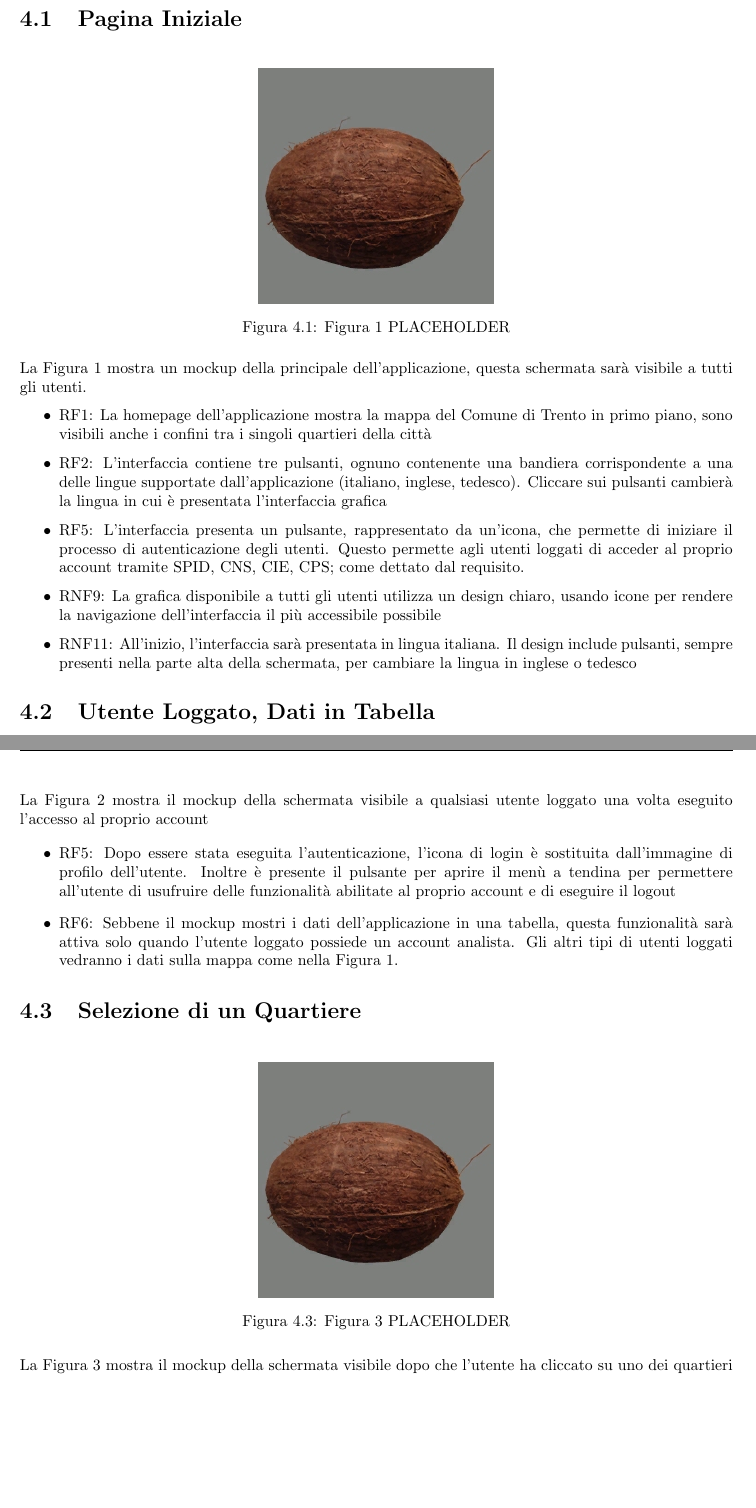
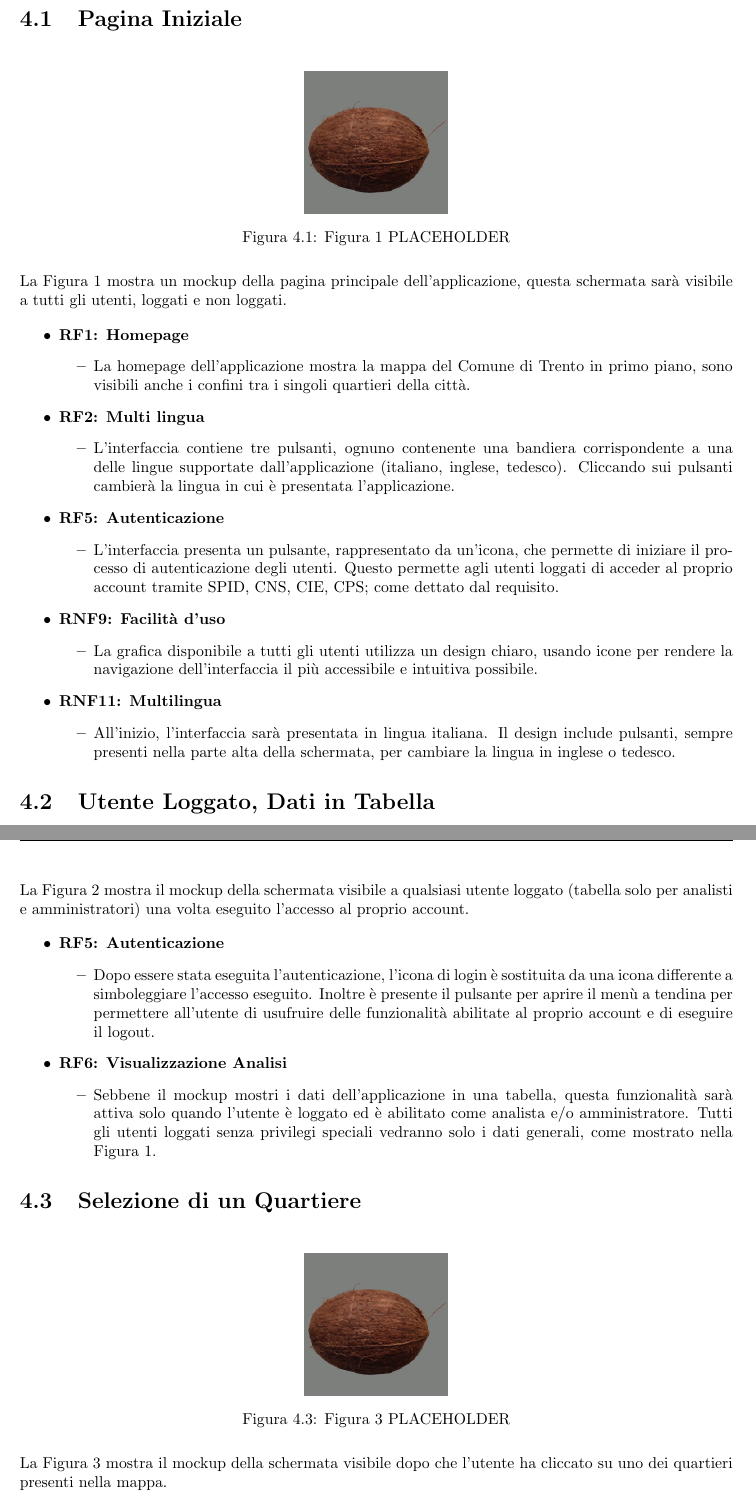
Before and after one commit to lucafano04/progettoIngenieriaSoftware, a LaTeX document (deliverable/D1/main.tex, which reads deliverable/D1/chapters/04-ilDesignFrontEnd.tex): two parts of pages 8 and 9 of 9, joined at a grey line, cut so that both start at the same text, the shorter picture padded with empty space. Compiled offline with pdfLaTeX.

Commit message:
feat(D1): :doc: Add bold to chapter 4
Added bold to the titles of the requirements on chapter 4
Added list indentation to the corresponding requirements
Added titles of the requirements
Modified some phases to be more clear

```diff
--- a/deliverable/D1/chapters/04-ilDesignFrontEnd.tex
+++ b/deliverable/D1/chapters/04-ilDesignFrontEnd.tex
@@ -1,25 +1,35 @@
 \chapter{Design Front-End}
 \thispagestyle{stdPage}
 
-%capo la mia conoscienza di latex si sta espandendo però probabilmente questo non compila comunque, halp me plz
+%capo la mia conoscenza di latex si sta espandendo però probabilmente questo non compila comunque, halp me plz
 % ho fatto del mio meglio per preparare un brodo degno di gordon ramsay
 
 \section{Pagina Iniziale}
 
     \begin{figure}[H]
         \center
-        \includegraphics[width=0.33\textwidth]{placeholder.jpg} %PLACEHOLDER QUI CI VA LA PRIMA SLIDE DI LUCA
+        \includegraphics[width=0.2\textwidth]{placeholder.jpg} %PLACEHOLDER QUI CI VA LA PRIMA SLIDE DI LUCA
         \caption{Figura 1 PLACEHOLDER}
     \end{figure}
 
-    La Figura 1 mostra un mockup della principale dell'applicazione, questa schermata sarà visibile a tutti gli utenti.
+    La Figura 1 mostra un mockup della pagina principale dell'applicazione, questa schermata sarà visibile a tutti gli utenti, loggati e non loggati.
 
     \begin{itemize} %sono piuttosto sicuro che questa lista uscira tutta incasinata
-        \item RF1: La homepage dell'applicazione mostra la mappa del Comune di Trento in primo piano, sono visibili anche i confini tra i singoli quartieri della città
-        \item RF2: L'interfaccia contiene tre pulsanti, ognuno contenente una bandiera corrispondente a una delle lingue supportate dall'applicazione (italiano, inglese, tedesco). Cliccare sui pulsanti cambierà la lingua in cui è presentata l'interfaccia grafica
-        \item RF5: L'interfaccia presenta un pulsante, rappresentato da un'icona, che permette di iniziare il processo di autenticazione degli utenti. Questo permette agli utenti loggati di acceder al proprio account tramite SPID, CNS, CIE, CPS; come dettato dal requisito.
-        \item RNF9: La grafica disponibile a tutti gli utenti utilizza un design chiaro, usando icone per rendere la navigazione dell'interfaccia il più accessibile possibile
-        \item RNF11: All'inizio, l'interfaccia sarà presentata in lingua italiana. Il design include pulsanti, sempre presenti nella parte alta della schermata, per cambiare la lingua in inglese o tedesco
+        \item \textbf{RF1: Homepage} \begin{itemize}
+            \item La homepage dell'applicazione mostra la mappa del Comune di Trento in primo piano, sono visibili anche i confini tra i singoli quartieri della città.
+        \end{itemize}
+        \item \textbf{RF2: Multi lingua} \begin{itemize}
+                \item L'interfaccia contiene tre pulsanti, ognuno contenente una bandiera corrispondente a una delle lingue supportate dall'applicazione (italiano, inglese, tedesco). Cliccando sui pulsanti cambierà la lingua in cui è presentata l'applicazione.
+        \end{itemize}
+        \item \textbf{RF5: Autenticazione} \begin{itemize}
+            \item L'interfaccia presenta un pulsante, rappresentato da un'icona, che permette di iniziare il processo di autenticazione degli utenti. Questo permette agli utenti loggati di acceder al proprio account tramite SPID, CNS, CIE, CPS; come dettato dal requisito.
+        \end{itemize}
+        \item \textbf{RNF9: Facilità d’uso} \begin{itemize}
+                \item La grafica disponibile a tutti gli utenti utilizza un design chiaro, usando icone per rendere la navigazione dell'interfaccia il più accessibile e intuitiva possibile.
+        \end{itemize}
+        \item \textbf{RNF11: Multilingua} \begin{itemize}
+            \item All'inizio, l'interfaccia sarà presentata in lingua italiana. Il design include pulsanti, sempre presenti nella parte alta della schermata, per cambiare la lingua in inglese o tedesco.
+        \end{itemize}
     \end{itemize}
 
 
@@ -32,11 +42,15 @@
         \caption{Figura 2 PLACEHOLDER}
     \end{figure}
 
-    La Figura 2 mostra il mockup della schermata visibile a qualsiasi utente loggato una volta eseguito l'accesso al proprio account
+    La Figura 2 mostra il mockup della schermata visibile a qualsiasi utente loggato (tabella solo per analisti e amministratori) una volta eseguito l'accesso al proprio account.
 
     \begin{itemize}
-        \item RF5: Dopo essere stata eseguita l'autenticazione, l'icona di login è sostituita dall'immagine di profilo dell'utente. Inoltre è presente il pulsante per aprire il menù a tendina per permettere all'utente di usufruire delle funzionalità abilitate al proprio account e di eseguire il logout
-        \item RF6: Sebbene il mockup mostri i dati dell'applicazione in una tabella, questa funzionalità sarà attiva solo quando l'utente loggato possiede un account analista. Gli altri tipi di utenti loggati vedranno i dati sulla mappa come nella Figura 1.
+        \item \textbf{RF5: Autenticazione} \begin{itemize}
+            \item Dopo essere stata eseguita l'autenticazione, l'icona di login è sostituita da una icona differente a simboleggiare l'accesso eseguito. Inoltre è presente il pulsante per aprire il menù a tendina per permettere all'utente di usufruire delle funzionalità abilitate al proprio account e di eseguire il logout.
+        \end{itemize}
+        \item \textbf{RF6: Visualizzazione Analisi} \begin{itemize}
+            \item Sebbene il mockup mostri i dati dell'applicazione in una tabella, questa funzionalità sarà attiva solo quando l'utente è loggato ed è abilitato come analista e/o amministratore. Tutti gli utenti loggati senza privilegi speciali vedranno solo i dati generali, come mostrato nella Figura 1.
+        \end{itemize}
     \end{itemize}
 
 
@@ -46,10 +60,10 @@
 
     \begin{figure}[H]
         \center
-        \includegraphics[width=0.33\textwidth]{placeholder.jpg} %PLACEHOLDER QUI CI VA LA TERZA SLIDE DI LUCA
+        \includegraphics[width=0.2\textwidth]{placeholder.jpg} %PLACEHOLDER QUI CI VA LA TERZA SLIDE DI LUCA
         \caption{Figura 3 PLACEHOLDER}
     \end{figure}
 
-    La Figura 3 mostra il mockup della schermata visibile dopo che l'utente ha cliccato su uno dei quartieri
+    La Figura 3 mostra il mockup della schermata visibile dopo che l'utente ha cliccato su uno dei quartieri presenti nella mappa.
 
     \begin{itemize}
```
Also changed, not shown: deliverable/D1/main.pdf, deliverable/D1/chapters/04-ilDesignFrontEnd.tex (6 more changed lines).
